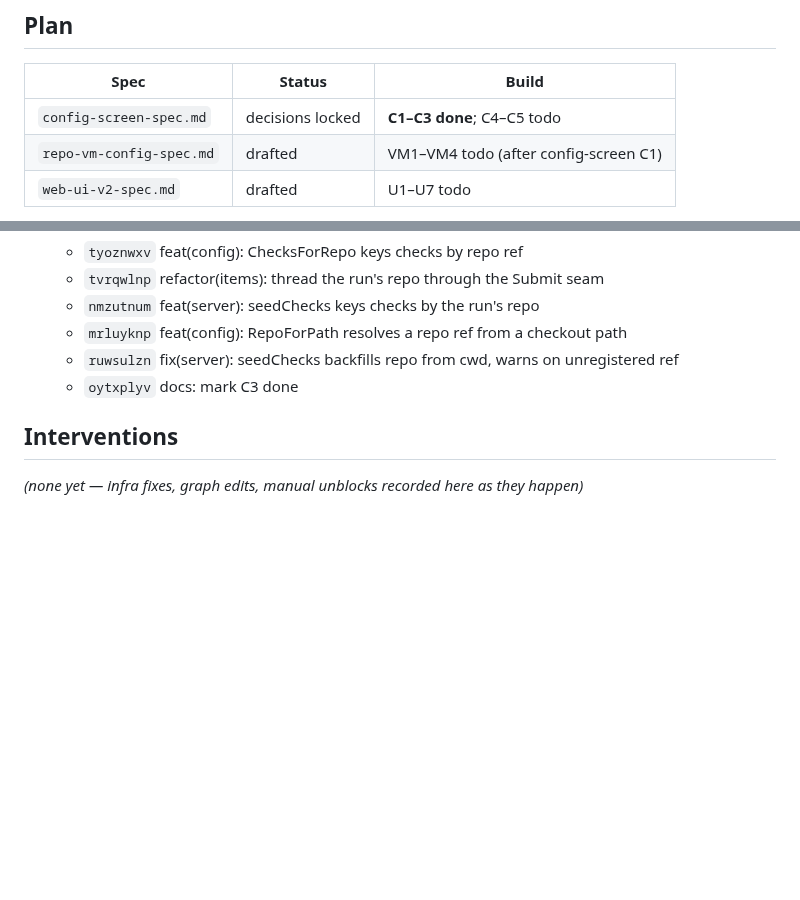
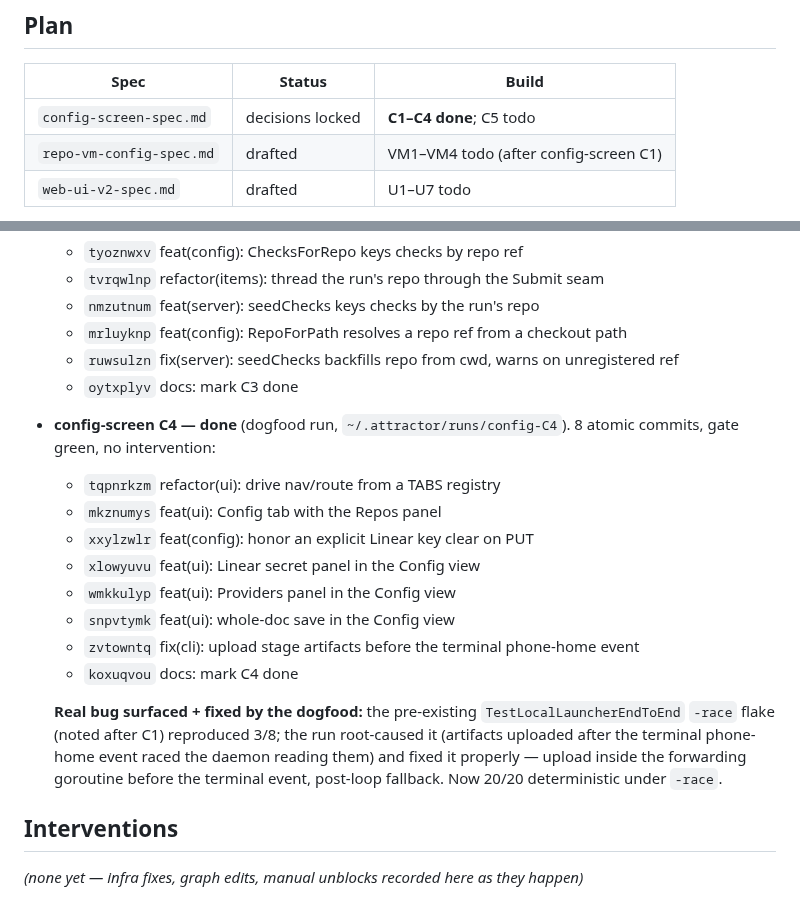
Before and after one commit to allouis/attractor, a Markdown page: docs/build-goal-log.md, 2 parts joined by grey strips. Rendered like a GitHub page; blank space fills up the shorter version.

Commit message:
docs(log): record config-screen C4 done

```diff
--- a/docs/build-goal-log.md
+++ b/docs/build-goal-log.md
@@ -10,7 +10,7 @@ loop → record). Small atomic commits; every intervention recorded here.
 
 | Spec | Status | Build |
 |---|---|---|
-| `config-screen-spec.md` | decisions locked | **C1–C3 done**; C4–C5 todo |
+| `config-screen-spec.md` | decisions locked | **C1–C4 done**; C5 todo |
 | `repo-vm-config-spec.md` | drafted | VM1–VM4 todo (after config-screen C1) |
 | `web-ui-v2-spec.md` | drafted | U1–U7 todo |
 
@@ -78,6 +78,24 @@ config-screen spec commit; advancing it is deferred to the end.
   - `ruwsulzn` fix(server): seedChecks backfills repo from cwd, warns on unregistered ref
   - `oytxplyv` docs: mark C3 done
 
+- **config-screen C4 — done** (dogfood run, `~/.attractor/runs/config-C4`).
+  8 atomic commits, gate green, no intervention:
+  - `tqpnrkzm` refactor(ui): drive nav/route from a TABS registry
+  - `mkznumys` feat(ui): Config tab with the Repos panel
+  - `xxylzwlr` feat(config): honor an explicit Linear key clear on PUT
+  - `xlowyuvu` feat(ui): Linear secret panel in the Config view
+  - `wmkkulyp` feat(ui): Providers panel in the Config view
+  - `snpvtymk` feat(ui): whole-doc save in the Config view
+  - `zvtowntq` fix(cli): upload stage artifacts before the terminal phone-home event
+  - `koxuqvou` docs: mark C4 done
+
+  **Real bug surfaced + fixed by the dogfood:** the pre-existing
+  `TestLocalLauncherEndToEnd` `-race` flake (noted after C1) reproduced 3/8;
+  the run root-caused it (artifacts uploaded after the terminal phone-home
+  event raced the daemon reading them) and fixed it properly — upload inside
+  the forwarding goroutine before the terminal event, post-loop fallback.
+  Now 20/20 deterministic under `-race`.
+
 ## Interventions
 
 _(none yet — infra fixes, graph edits, manual unblocks recorded here as
```
